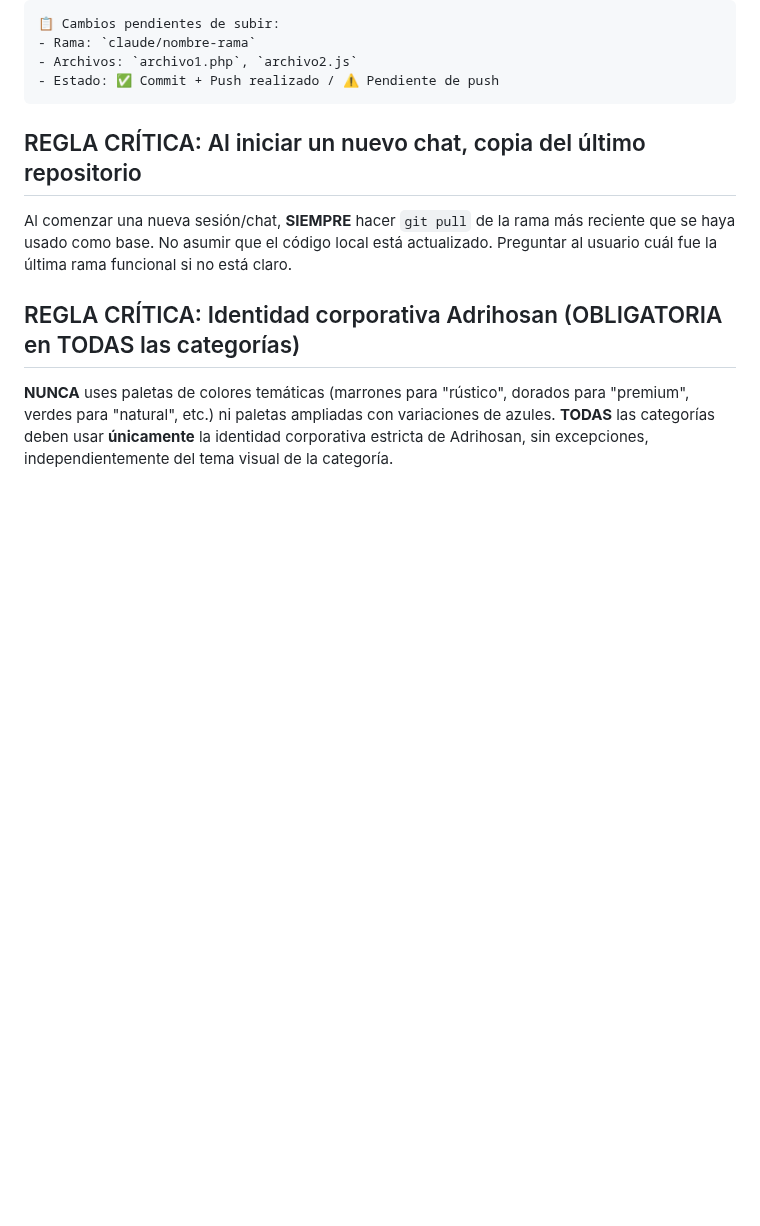
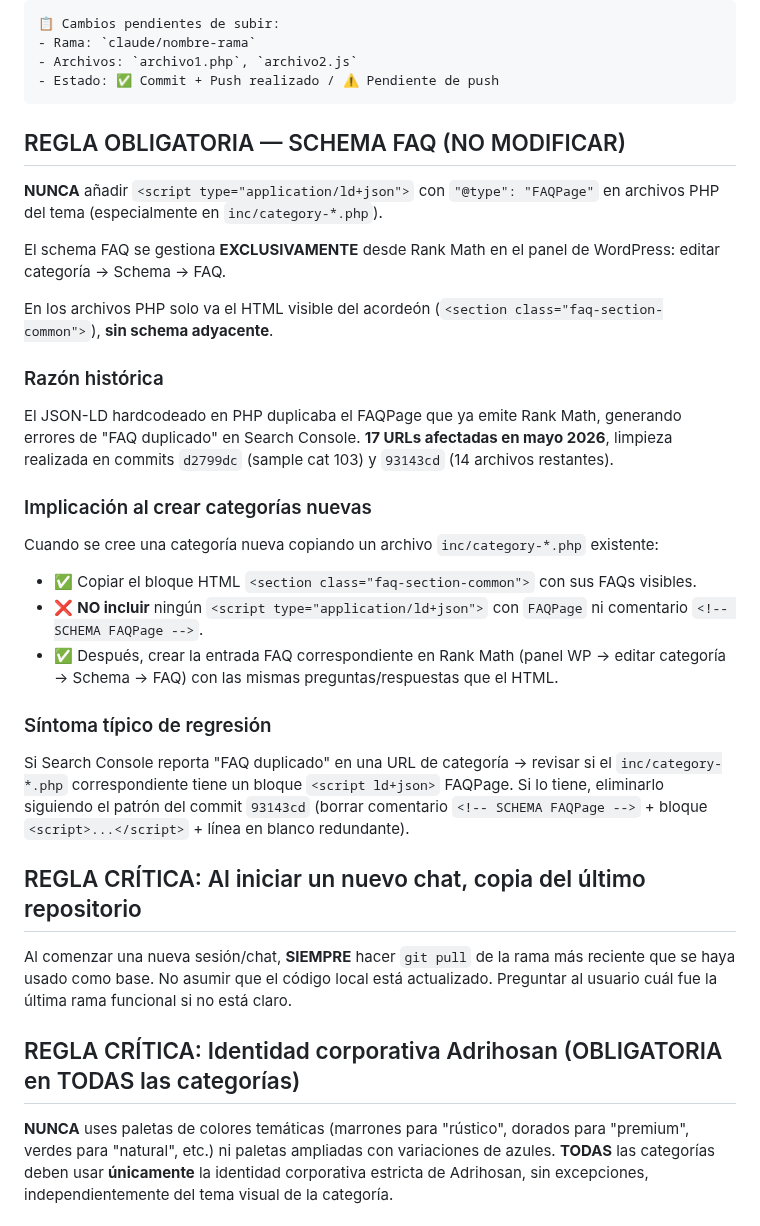
Before and after one commit to IAparatodos/Coco, a Markdown page: CLAUDE.md, the part around the change. Drawn GitHub-style; blank space fills up the shorter version.

Commit message:
docs(CLAUDE.md): regla obligatoria SCHEMA FAQ - prohibido FAQPage en PHP
Anadir regla destacada al principio del documento (justo despues de la
regla de Resumen de cambios) para evitar que futuras categorias creadas
por copia introduzcan otra vez el bloque <script ld+json> FAQPage.

La regla deja claro:
- NUNCA poner JSON-LD FAQPage en inc/category-*.php
- Schema FAQ se gestiona EXCLUSIVAMENTE desde Rank Math (panel WP)
- En PHP solo va el HTML visible <section class="faq-section-common">
- Al crear categoria nueva: copiar HTML, NO copiar el script ld+json,
  configurar la FAQ en Rank Math admin

Incluye razon historica (17 URLs afectadas, mayo 2026), referencia a
los commits de la limpieza (d2799dc + 93143cd), y sintoma tipico de
regresion para diagnostico futuro.

https://claude.ai/code/session_01Gr5zrf4qCfWRP85k3aygD6

````diff
--- a/CLAUDE.md
+++ b/CLAUDE.md
@@ -14,6 +14,29 @@ Formato ejemplo:
 - Archivos: `archivo1.php`, `archivo2.js`
 - Estado: ✅ Commit + Push realizado / ⚠️ Pendiente de push
 ```
+
+## REGLA OBLIGATORIA — SCHEMA FAQ (NO MODIFICAR)
+
+**NUNCA** añadir `<script type="application/ld+json">` con `"@type": "FAQPage"` en archivos PHP del tema (especialmente en `inc/category-*.php`).
+
+El schema FAQ se gestiona **EXCLUSIVAMENTE** desde Rank Math en el panel de WordPress: editar categoría → Schema → FAQ.
+
+En los archivos PHP solo va el HTML visible del acordeón (`<section class="faq-section-common">`), **sin schema adyacente**.
+
+### Razón histórica
+
+El JSON-LD hardcodeado en PHP duplicaba el FAQPage que ya emite Rank Math, generando errores de "FAQ duplicado" en Search Console. **17 URLs afectadas en mayo 2026**, limpieza realizada en commits `d2799dc` (sample cat 103) y `93143cd` (14 archivos restantes).
+
+### Implicación al crear categorías nuevas
+
+Cuando se cree una categoría nueva copiando un archivo `inc/category-*.php` existente:
+- ✅ Copiar el bloque HTML `<section class="faq-section-common">` con sus FAQs visibles.
+- ❌ **NO incluir** ningún `<script type="application/ld+json">` con `FAQPage` ni comentario `<!-- SCHEMA FAQPage -->`.
+- ✅ Después, crear la entrada FAQ correspondiente en Rank Math (panel WP → editar categoría → Schema → FAQ) con las mismas preguntas/respuestas que el HTML.
+
+### Síntoma típico de regresión
+
+Si Search Console reporta "FAQ duplicado" en una URL de categoría → revisar si el `inc/category-*.php` correspondiente tiene un bloque `<script ld+json>` FAQPage. Si lo tiene, eliminarlo siguiendo el patrón del commit `93143cd` (borrar comentario `<!-- SCHEMA FAQPage -->` + bloque `<script>...</script>` + línea en blanco redundante).
 
 ## REGLA CRÍTICA: Al iniciar un nuevo chat, copia del último repositorio
 
````
